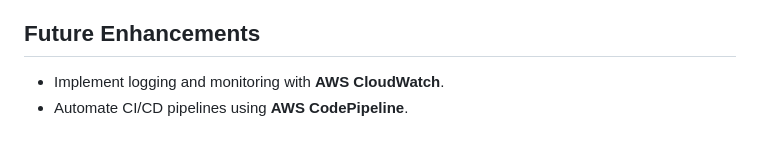
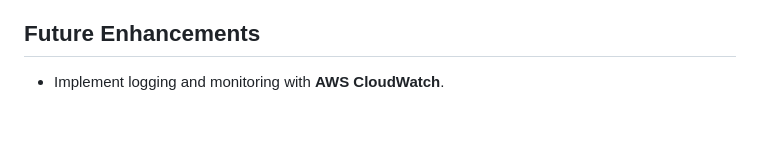
Before and after one commit to Manmapi/cloud-resume, a Markdown page: README.md, the part around the change. Drawn GitHub-style.

```diff
--- a/README.md
+++ b/README.md
@@ -86,4 +86,3 @@ Follow these steps to deploy the project:
 
 ## Future Enhancements
 - Implement logging and monitoring with **AWS CloudWatch**.
-- Automate CI/CD pipelines using **AWS CodePipeline**.
```
